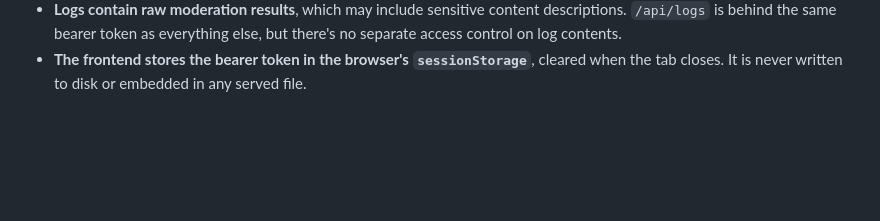
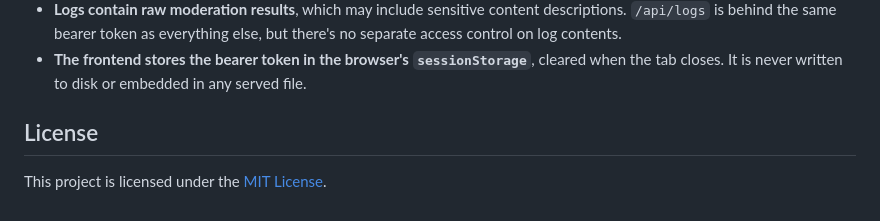
Before and after one commit to jayzaa/content-moderation, a Markdown page: README.md, the part around the change. Rendered like a GitHub page; blank space fills up the shorter version.

Commit message:
docs: add MIT license to README

```diff
--- a/README.md
+++ b/README.md
@@ -472,3 +472,7 @@ testing:
 - **The frontend stores the bearer token in the browser's
   `sessionStorage`**, cleared when the tab closes. It is never written
   to disk or embedded in any served file.
+
+## License
+
+This project is licensed under the [MIT License](https://opensource.org/licenses/MIT).
```
